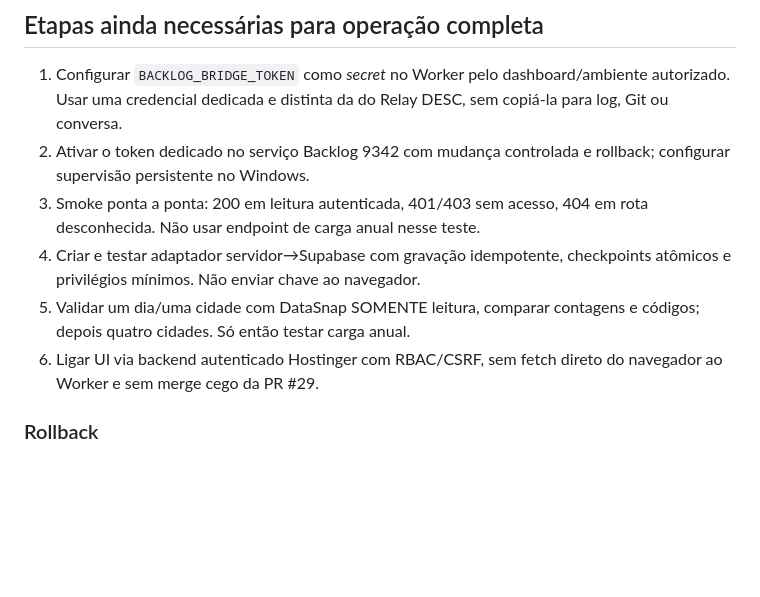
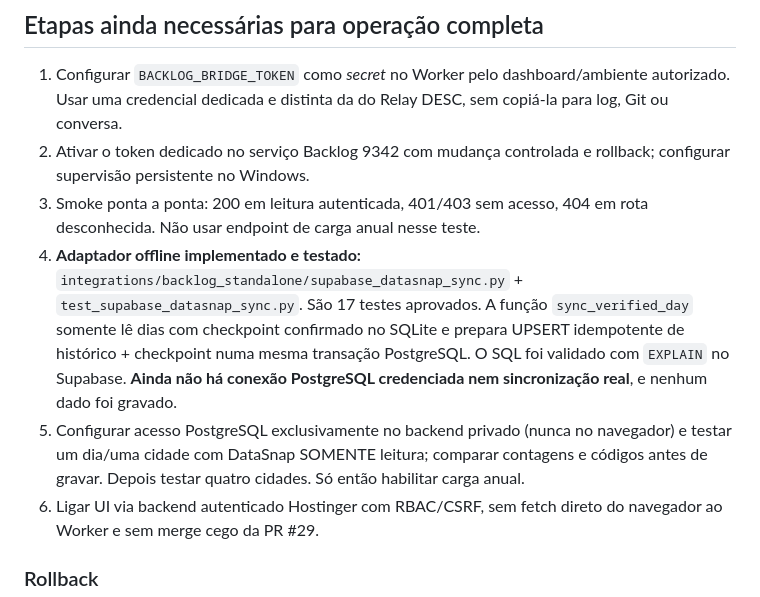
Before and after one commit to clarotechnet/dominium, a Markdown page: docs/backlog/STATUS_20261030_CLOUDFLARE_SUPABASE.md, the part around the change. GitHub-like rendering; blank space fills up the shorter version.

Commit message:
docs(backlog): record offline sync adapter tests and remaining credential gate

```diff
--- a/docs/backlog/STATUS_20261030_CLOUDFLARE_SUPABASE.md
+++ b/docs/backlog/STATUS_20261030_CLOUDFLARE_SUPABASE.md
@@ -77,10 +77,8 @@ inquestionável de histórico. A carga anual total permanece
    controlada e rollback; configurar supervisão persistente no Windows.
 3. Smoke ponta a ponta: 200 em leitura autenticada, 401/403 sem acesso,
    404 em rota desconhecida. Não usar endpoint de carga anual nesse teste.
-4. Criar e testar adaptador servidor→Supabase com gravação idempotente,
-   checkpoints atômicos e privilégios mínimos. Não enviar chave ao navegador.
-5. Validar um dia/uma cidade com DataSnap SOMENTE leitura, comparar
-   contagens e códigos; depois quatro cidades. Só então testar carga anual.
+4. **Adaptador offline implementado e testado:** `integrations/backlog_standalone/supabase_datasnap_sync.py` + `test_supabase_datasnap_sync.py`. São 17 testes aprovados. A função `sync_verified_day` somente lê dias com checkpoint confirmado no SQLite e prepara UPSERT idempotente de histórico + checkpoint numa mesma transação PostgreSQL. O SQL foi validado com `EXPLAIN` no Supabase. **Ainda não há conexão PostgreSQL credenciada nem sincronização real**, e nenhum dado foi gravado.
+5. Configurar acesso PostgreSQL exclusivamente no backend privado (nunca no navegador) e testar um dia/uma cidade com DataSnap SOMENTE leitura; comparar contagens e códigos antes de gravar. Depois testar quatro cidades. Só então habilitar carga anual.
 6. Ligar UI via backend autenticado Hostinger com RBAC/CSRF,
    sem fetch direto do navegador ao Worker e sem merge cego da PR #29.
 
```
